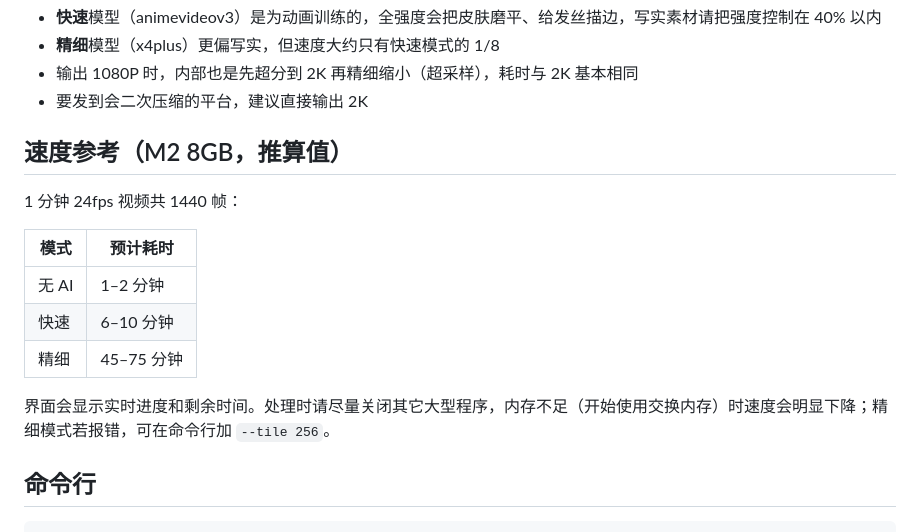
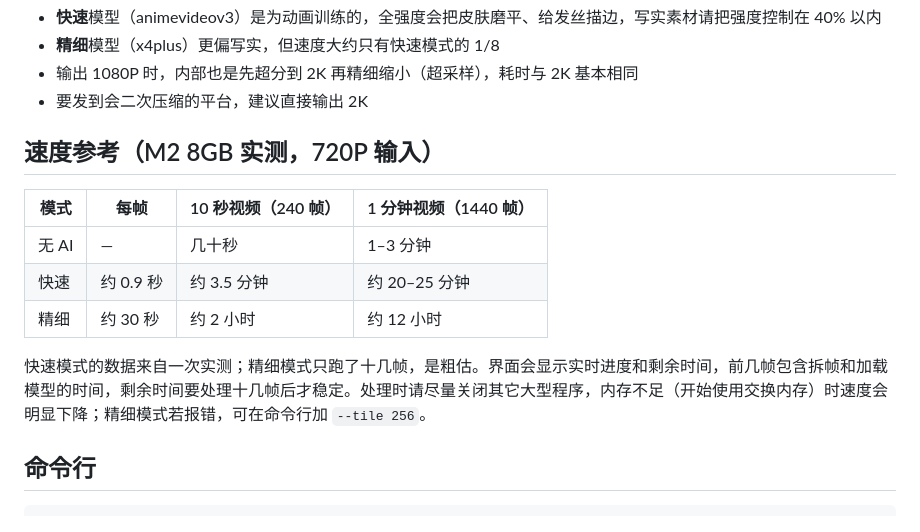
Before and after one commit to zhongqueye/tongtong-simida, a Markdown page: README.md, the part around the change. GitHub-like rendering.

Commit message:
README: replace estimated speeds with measured M2 8GB numbers
Co-Authored-By: Claude Opus 5.5 <noreply@anthropic.com>
Claude-Session: https://claude.ai/code/session_01Vgbtin7CiB74V9oaWuyL5Z

```diff
--- a/README.md
+++ b/README.md
@@ -39,17 +39,15 @@
 - 输出 1080P 时，内部也是先超分到 2K 再精细缩小（超采样），耗时与 2K 基本相同
 - 要发到会二次压缩的平台，建议直接输出 2K
 
-## 速度参考（M2 8GB，推算值）
+## 速度参考（M2 8GB 实测，720P 输入）
 
-1 分钟 24fps 视频共 1440 帧：
+| 模式 | 每帧 | 10 秒视频（240 帧） | 1 分钟视频（1440 帧） |
+|---|---|---|---|
+| 无 AI | — | 几十秒 | 1–3 分钟 |
+| 快速 | 约 0.9 秒 | 约 3.5 分钟 | 约 20–25 分钟 |
+| 精细 | 约 30 秒 | 约 2 小时 | 约 12 小时 |
 
-| 模式 | 预计耗时 |
-|---|---|
-| 无 AI | 1–2 分钟 |
-| 快速 | 6–10 分钟 |
-| 精细 | 45–75 分钟 |
-
-界面会显示实时进度和剩余时间。处理时请尽量关闭其它大型程序，内存不足（开始使用交换内存）时速度会明显下降；精细模式若报错，可在命令行加 `--tile 256`。
+快速模式的数据来自一次实测；精细模式只跑了十几帧，是粗估。界面会显示实时进度和剩余时间，前几帧包含拆帧和加载模型的时间，剩余时间要处理十几帧后才稳定。处理时请尽量关闭其它大型程序，内存不足（开始使用交换内存）时速度会明显下降；精细模式若报错，可在命令行加 `--tile 256`。
 
 ## 命令行
 
```
